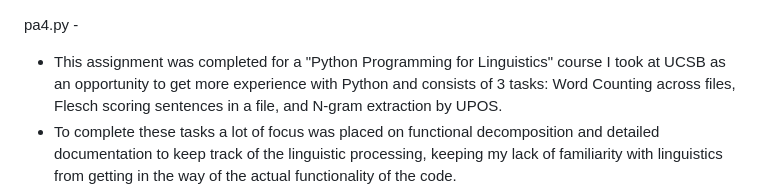
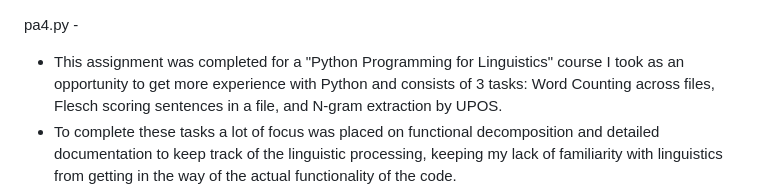
Before and after one commit to gabrielkimo/Coding-Portfolio-R-Python, a Markdown page: README.md, the part around the change. Drawn GitHub-style.

```diff
--- a/README.md
+++ b/README.md
@@ -1,5 +1,5 @@
 pa4.py -
-  * This assignment was completed for a "Python Programming for Linguistics" course I took at UCSB as an opportunity to get
+  * This assignment was completed for a "Python Programming for Linguistics" course I took as an opportunity to get
     more experience with Python and consists of 3 tasks: Word Counting across files, Flesch scoring sentences in a file, and
     N-gram extraction by UPOS.
   * To complete these tasks a lot of focus was placed on functional decomposition and detailed documentation to keep track
```
